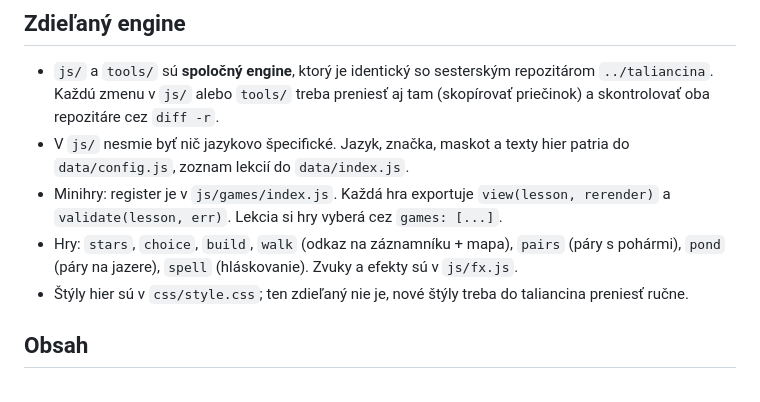
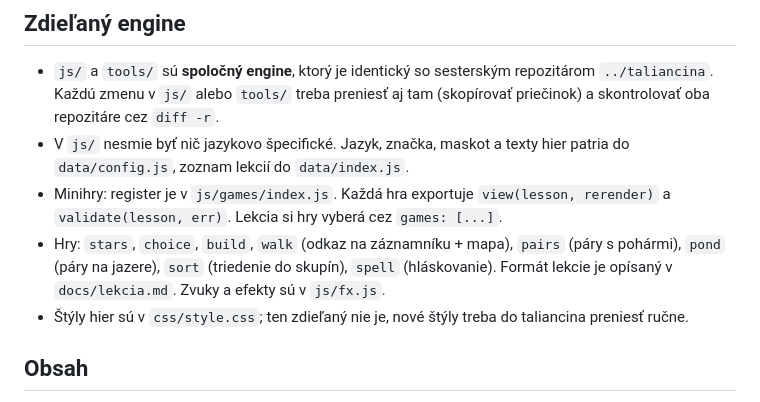
Before and after one commit to jurzon/anglictina, a Markdown page: CLAUDE.md, the part around the change. Drawn GitHub-style.

```diff
--- a/CLAUDE.md
+++ b/CLAUDE.md
@@ -6,7 +6,7 @@ Učebná hra pre slovensky hovoriacich. Čisté HTML/CSS/JS bez buildu, nasaden
 - `js/` a `tools/` sú **spoločný engine**, ktorý je identický so sesterským repozitárom `../taliancina`. Každú zmenu v `js/` alebo `tools/` treba preniesť aj tam (skopírovať priečinok) a skontrolovať oba repozitáre cez `diff -r`.
 - V `js/` nesmie byť nič jazykovo špecifické. Jazyk, značka, maskot a texty hier patria do `data/config.js`, zoznam lekcií do `data/index.js`.
 - Minihry: register je v `js/games/index.js`. Každá hra exportuje `view(lesson, rerender)` a `validate(lesson, err)`. Lekcia si hry vyberá cez `games: [...]`.
-- Hry: `stars`, `choice`, `build`, `walk` (odkaz na záznamníku + mapa), `pairs` (páry s pohármi), `pond` (páry na jazere), `spell` (hláskovanie). Zvuky a efekty sú v `js/fx.js`.
+- Hry: `stars`, `choice`, `build`, `walk` (odkaz na záznamníku + mapa), `pairs` (páry s pohármi), `pond` (páry na jazere), `sort` (triedenie do skupín), `spell` (hláskovanie). Formát lekcie je opísaný v `docs/lekcia.md`. Zvuky a efekty sú v `js/fx.js`.
 - Štýly hier sú v `css/style.css`; ten zdieľaný nie je, nové štýly treba do taliancina preniesť ručne.
 
 ## Obsah
```
Also changed, not shown: README.md (+49 -15 lines), docs/lekcia.md (added, +72 -0 lines), docs/home.png (added), docs/lake.png (added), docs/sort.png (added), docs/voicemail.png (added), 2 other files.
